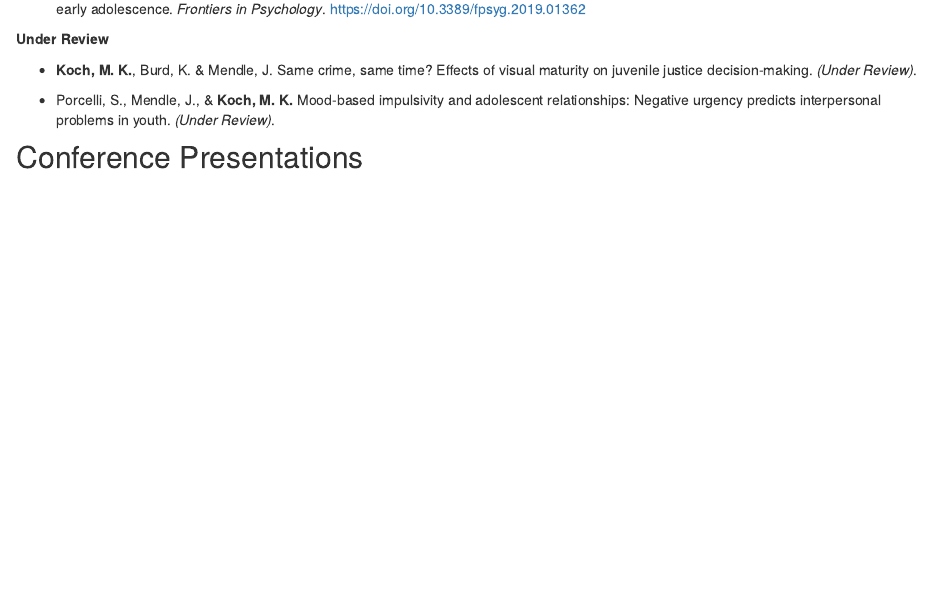
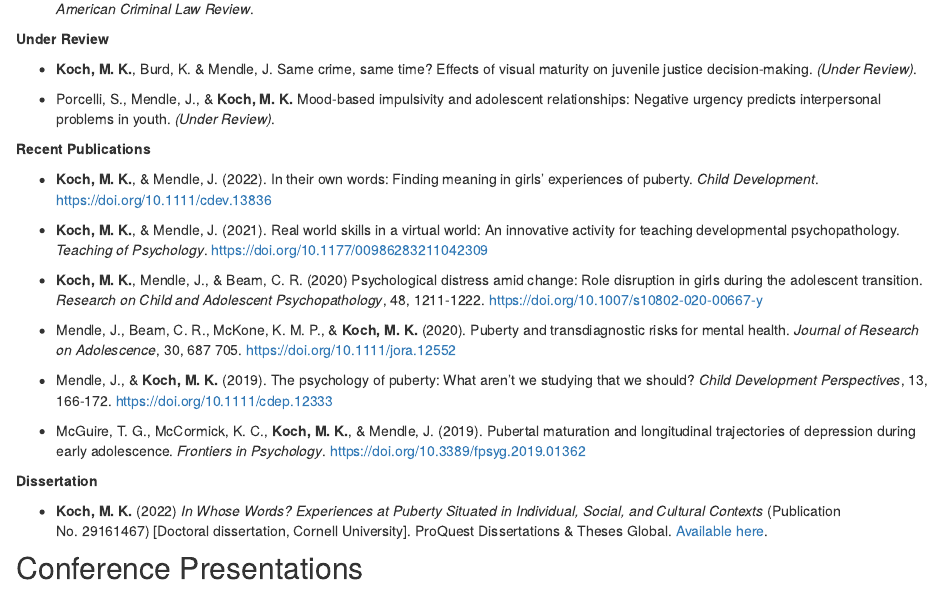
Before and after one commit to marykatekoch/marykatekoch.github.io, an R Markdown document (research.Rmd): the page in a window 1100 px wide, from 730 px down before the commit and from 400 px down after it. Rendered offline with R 4.5, knitr and Pandoc, with nearby package versions; drawn as R Markdown's standard HTML page in place of the format the file asks for.

Commit message:
update cv

```diff
--- a/research.Rmd
+++ b/research.Rmd
@@ -29,6 +29,12 @@ Feel free to [__email me__](mailto:m.koch@ufl.edu) if there is any project liste
 
 + Garavito, D. M. N., & __Koch, M. K.__ (in press). Coming of age in the eyes of the law: The	conflict between Miranda, J.D.B., and puberty. _American Criminal Law Review_.
 
+**Under Review**
+
++ __Koch, M. K.__, Burd, K. & Mendle, J. Same crime, same time? Effects of visual maturity on	juvenile justice decision-making. _(Under Review)_.
+
++ Porcelli, S., Mendle, J., & __Koch, M. K.__ Mood-based impulsivity and adolescent relationships:	Negative urgency predicts interpersonal problems in youth. _(Under Review)_.
+
 **Recent Publications**
 
 + __Koch, M. K.__, & Mendle, J. (2022). In their own words: Finding meaning in girls’ experiences of	puberty. _Child Development_. https://doi.org/10.1111/cdev.13836
@@ -43,11 +49,9 @@ Feel free to [__email me__](mailto:m.koch@ufl.edu) if there is any project liste
 
 + McGuire, T. G., McCormick, K. C., __Koch, M. K.__, & Mendle, J. (2019). Pubertal maturation	and longitudinal trajectories of depression during early adolescence. _Frontiers in	Psychology_.  https://doi.org/10.3389/fpsyg.2019.01362
 
-**Under Review**
+**Dissertation**
 
-+ __Koch, M. K.__, Burd, K. & Mendle, J. Same crime, same time? Effects of visual maturity on	juvenile justice decision-making. _(Under Review)_.
-
-+ Porcelli, S., Mendle, J., & __Koch, M. K.__ Mood-based impulsivity and adolescent relationships:	Negative urgency predicts interpersonal problems in youth. _(Under Review)_.
++ __Koch, M. K.__ (2022) _In Whose Words? Experiences at Puberty Situated in Individual, Social, and Cultural Contexts_ (Publication No. 29161467) [Doctoral dissertation, Cornell University]. ProQuest Dissertations & Theses Global. [Available here](./Koch_Dissertation.pdf).
 
 ## Conference Presentations
 
```
Also changed, not shown: Koch_Dissertation.pdf (added), docs/search.json, kochcv.pdf, 5 other files.
